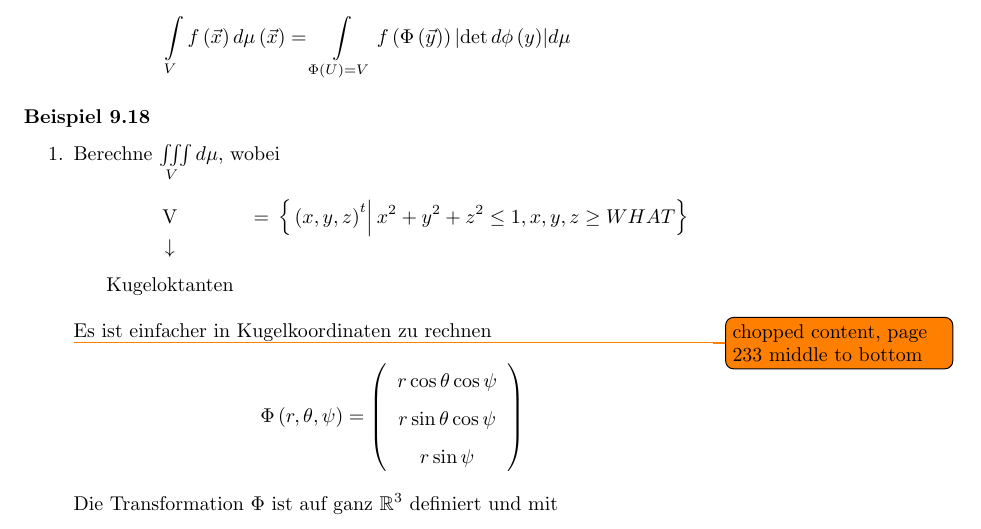
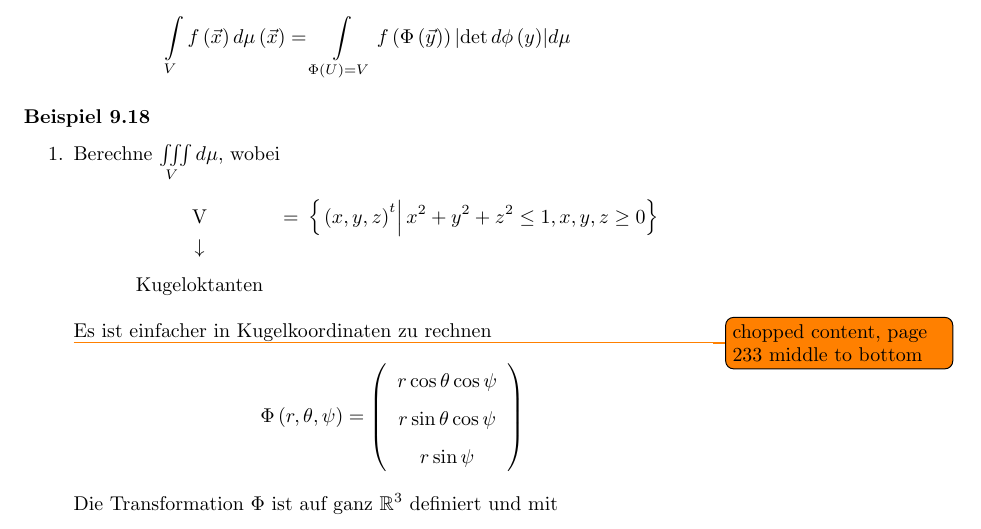
Before and after one commit to pennatil/Analysis-Notes, a LaTeX thesis (Tex/MAINs/main.tex, which reads Tex/Chapters/Chapter_9.tex): part of page 245 of 251, cut so that both start at the same text. Compiled offline with pdfLaTeX.

Commit message:
Quick fix chapter 9

```diff
--- a/Tex/Chapters/Chapter_9.tex
+++ b/Tex/Chapters/Chapter_9.tex
@@ -671,7 +671,7 @@ Sei $U,V\subset\R^n$ offen, $\Phi:U\to V$ bijektiv, stetig diff., $\det d\Phi\le
 \item Berechne $\iiint\limits_V d\mu$, wobei \[\mathop {\text{V}}\limits_{\begin{array}{*{20}{c}}
  \downarrow \\
 {{\text{Kugeloktanten}}}
-\end{array}} {\text{ = }}\left\{ {\left. {{{\left( {x,y,z} \right)}^t}} \right|{x^2} + {y^2} + {z^2} \le 1,x,y,z \ge WHAT} \right\}\] \todo{chopped content, page 233 middle to bottom}Es ist einfacher in Kugelkoordinaten zu rechnen
+\end{array}} {\text{ = }}\left\{ {\left. {{{\left( {x,y,z} \right)}^t}} \right|{x^2} + {y^2} + {z^2} \le 1,x,y,z \ge 0} \right\}\] \todo{chopped content, page 233 middle to bottom}Es ist einfacher in Kugelkoordinaten zu rechnen
 \[\Phi \left( {r,\theta ,\psi } \right) = \left( {\begin{array}{*{20}{c}}
 {r\cos \theta \cos \psi }\\
 {r\sin \theta \cos \psi }\\
```
